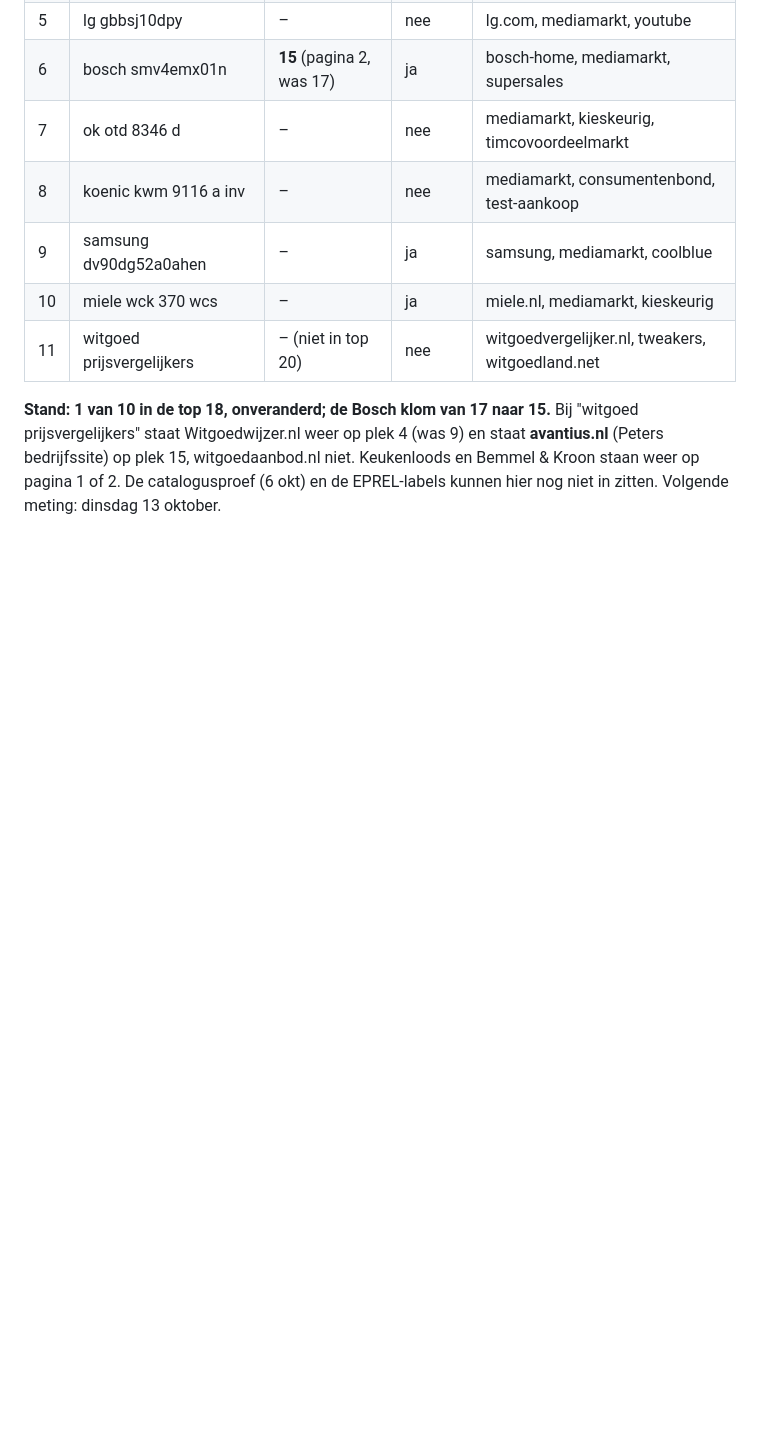
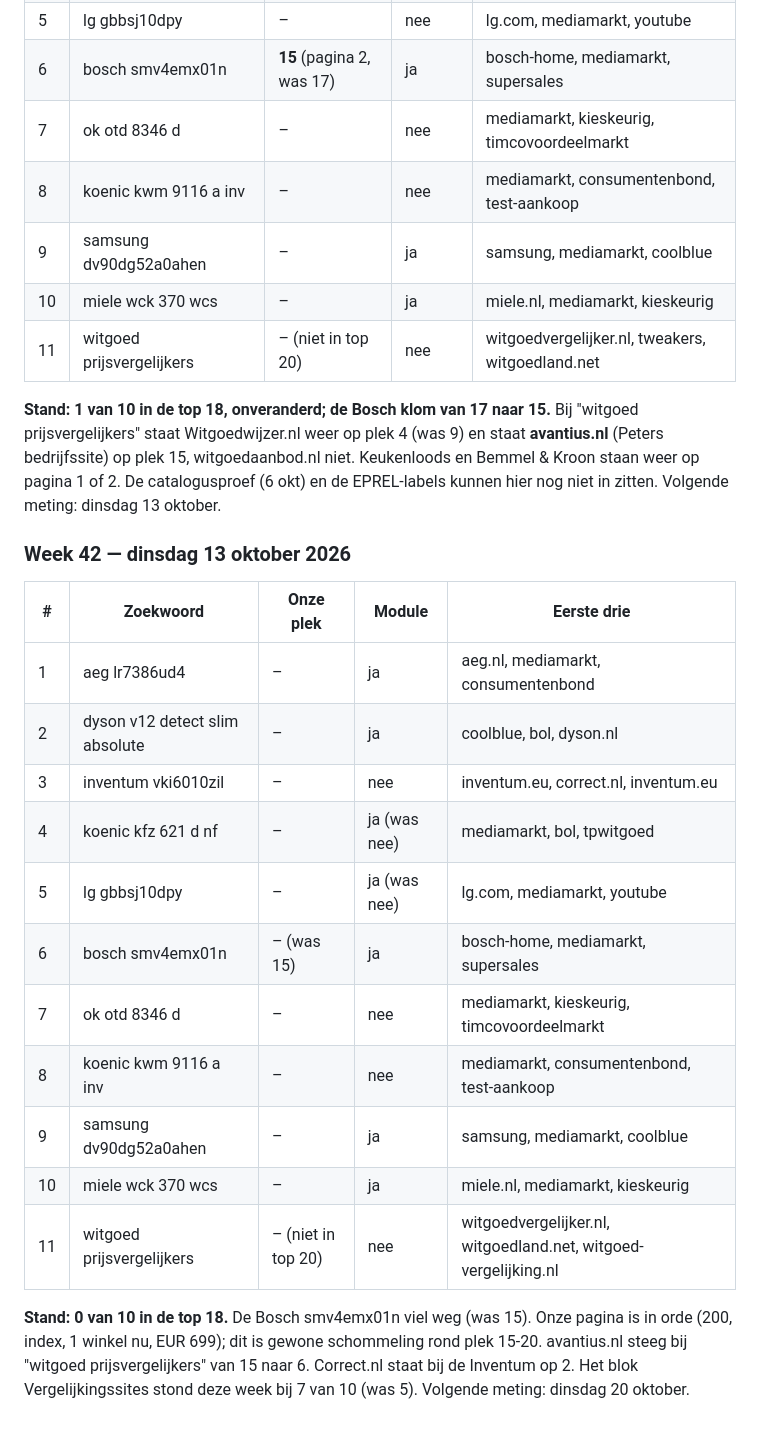
Before and after one commit to peterhoman/witgoed-aanbod, a Markdown page: docs/RANKING-METING.md, the part around the change. Drawn GitHub-style; blank space fills up the shorter version.

Commit message:
Rankingmeting week 42 (13 okt): 0 van 10 in top 18, Bosch weg van 15; avantius.nl 15 -> 6
Co-Authored-By: Claude Opus 5.5 <noreply@anthropic.com>

```diff
--- a/docs/RANKING-METING.md
+++ b/docs/RANKING-METING.md
@@ -112,3 +112,26 @@ en staat **avantius.nl** (Peters bedrijfssite) op plek 15, witgoedaanbod.nl
 niet. Keukenloods en Bemmel & Kroon staan weer op pagina 1 of 2. De
 catalogusproef (6 okt) en de EPREL-labels kunnen hier nog niet in zitten.
 Volgende meting: dinsdag 13 oktober.
+
+### Week 42 — dinsdag 13 oktober 2026
+
+| # | Zoekwoord | Onze plek | Module | Eerste drie |
+|---|---|---|---|---|
+| 1 | aeg lr7386ud4 | – | ja | aeg.nl, mediamarkt, consumentenbond |
+| 2 | dyson v12 detect slim absolute | – | ja | coolblue, bol, dyson.nl |
+| 3 | inventum vki6010zil | – | nee | inventum.eu, correct.nl, inventum.eu |
+| 4 | koenic kfz 621 d nf | – | ja (was nee) | mediamarkt, bol, tpwitgoed |
+| 5 | lg gbbsj10dpy | – | ja (was nee) | lg.com, mediamarkt, youtube |
+| 6 | bosch smv4emx01n | – (was 15) | ja | bosch-home, mediamarkt, supersales |
+| 7 | ok otd 8346 d | – | nee | mediamarkt, kieskeurig, timcovoordeelmarkt |
+| 8 | koenic kwm 9116 a inv | – | nee | mediamarkt, consumentenbond, test-aankoop |
+| 9 | samsung dv90dg52a0ahen | – | ja | samsung, mediamarkt, coolblue |
+| 10 | miele wck 370 wcs | – | ja | miele.nl, mediamarkt, kieskeurig |
+| 11 | witgoed prijsvergelijkers | – (niet in top 20) | nee | witgoedvergelijker.nl, witgoedland.net, witgoed-vergelijking.nl |
+
+**Stand: 0 van 10 in de top 18.** De Bosch smv4emx01n viel weg (was 15). Onze
+pagina is in orde (200, index, 1 winkel nu, EUR 699); dit is gewone
+schommeling rond plek 15-20. avantius.nl steeg bij "witgoed prijsvergelijkers"
+van 15 naar 6. Correct.nl staat bij de Inventum op 2. Het blok
+Vergelijkingssites stond deze week bij 7 van 10 (was 5).
+Volgende meting: dinsdag 20 oktober.
```
